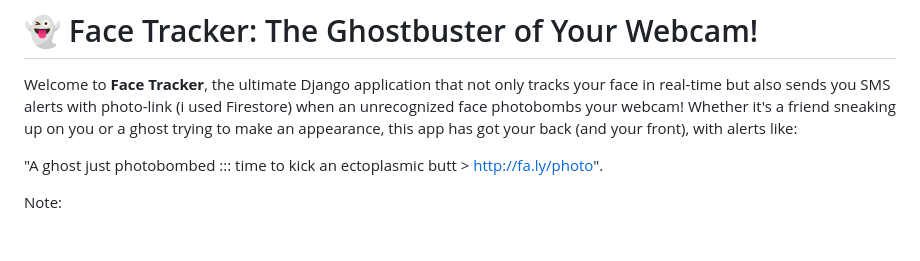
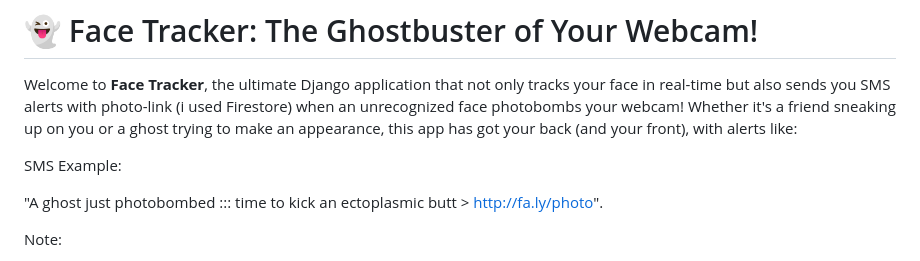
Before and after one commit to sachnaror/face_tracker, a Markdown page: README.md, the part around the change. Drawn GitHub-style; blank space fills up the shorter version.

```diff
--- a/README.md
+++ b/README.md
@@ -1,6 +1,8 @@
 # 👻 Face Tracker: The Ghostbuster of Your Webcam!
 
 Welcome to **Face Tracker**, the ultimate Django application that not only tracks your face in real-time but also sends you SMS alerts with photo-link (i used Firestore) when an unrecognized face photobombs your webcam! Whether it's a friend sneaking up on you or a ghost trying to make an appearance, this app has got your back (and your front), with alerts like:
+
+SMS Example:
 
 "A ghost just photobombed ::: time to kick an ectoplasmic butt > http://fa.ly/photo".
 
```
